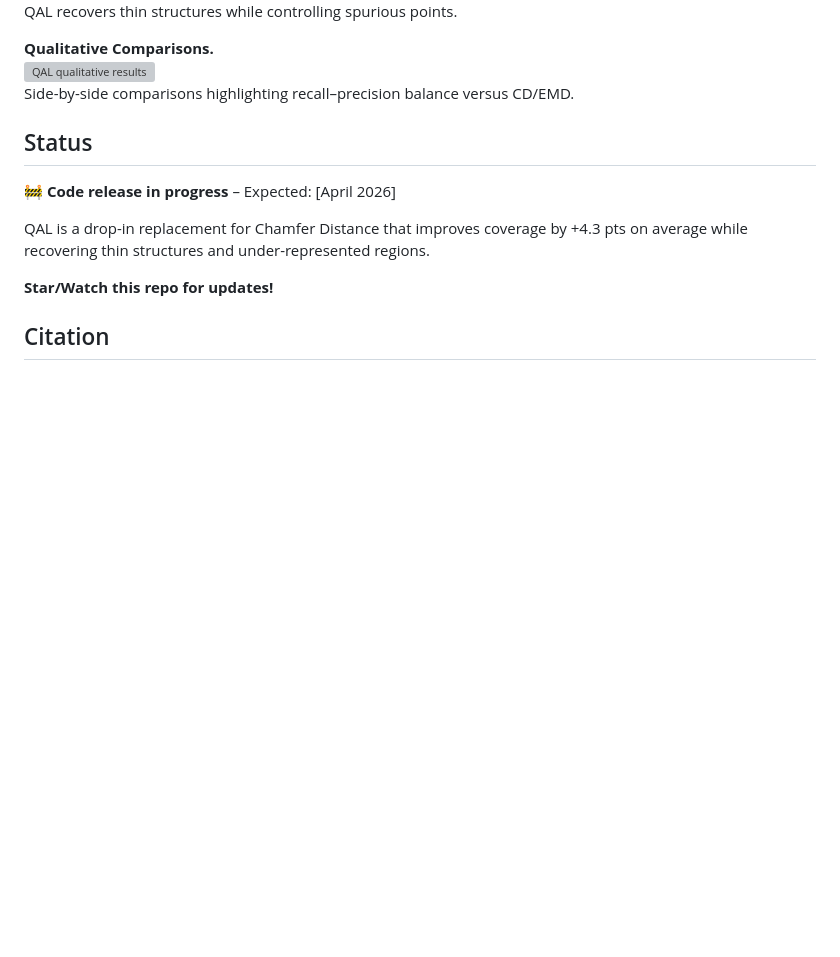
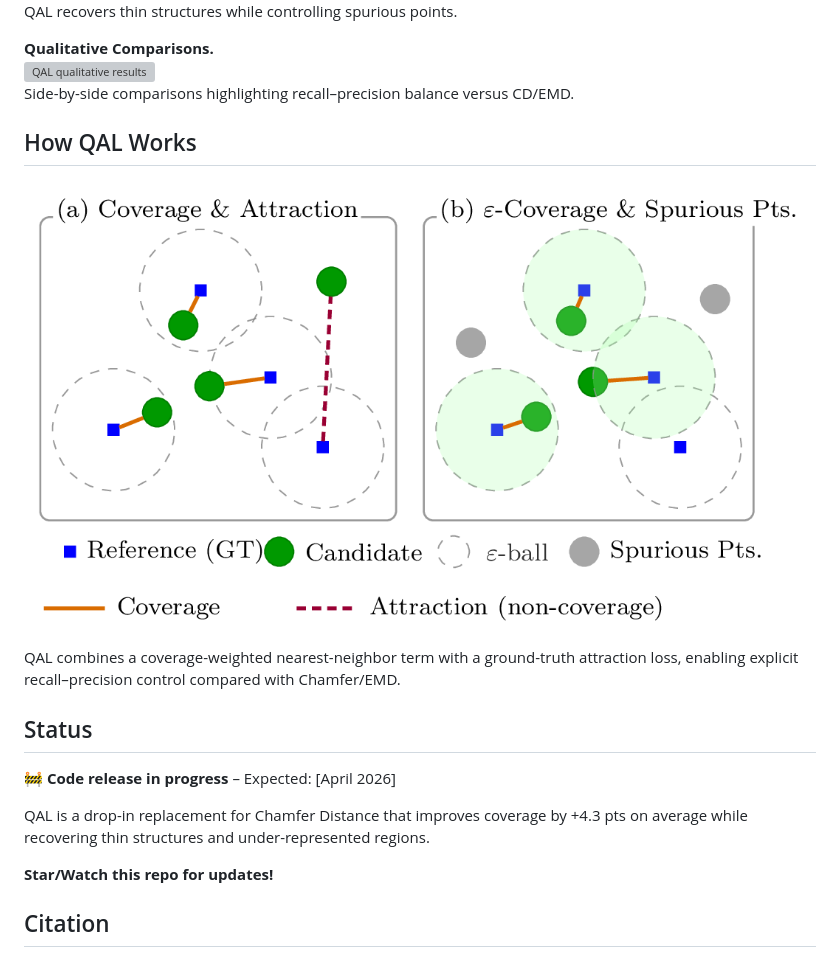
Before and after one commit to droneslab/qal, a Markdown page: README.md, the part around the change. GitHub-like rendering; pictures changed too: images/qal_illustration.png (added); blank space fills up the shorter version; grey boxes are pictures that could not be loaded.

Commit message:
updated QAL loss components

```diff
--- a/README.md
+++ b/README.md
@@ -17,6 +17,11 @@ Side-by-side comparisons highlighting recall–precision balance versus CD/EMD.
 **Training Dynamics.**
 ![Training metrics with QAL](images/qal_training_plot.jpg)
 Validation curves showing improved coverage metrics over traditional losses. -->
+
+## How QAL Works
+
+![Illustration of QAL components](images/qal_illustration.png)
+QAL combines a coverage-weighted nearest-neighbor term with a ground-truth attraction loss, enabling explicit recall–precision control compared with Chamfer/EMD.
 
 ## Status
 
```
Also changed, not shown: 1 other file.
